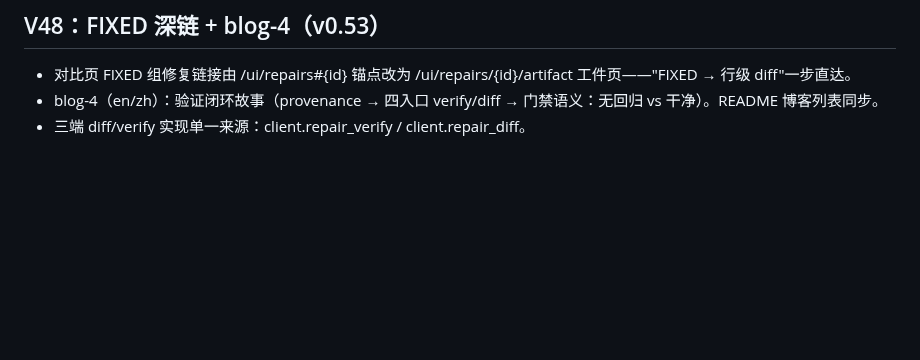
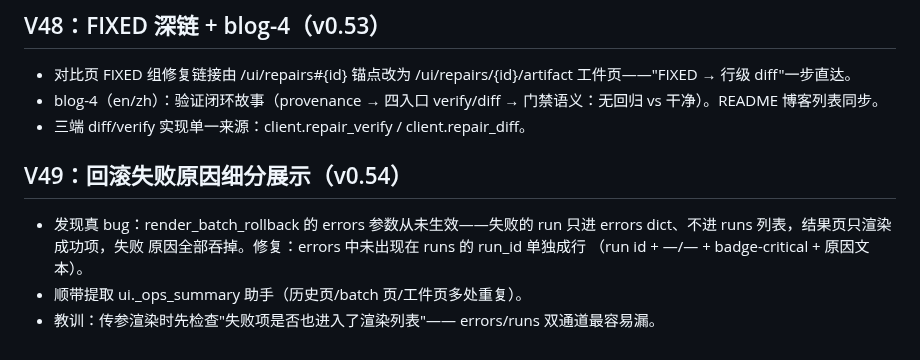
Before and after one commit to Jackxiaozhiren/datasentry, a Markdown page: docs/DEVELOPMENT.md, the part around the change. Drawn GitHub-style; blank space fills up the shorter version.

Commit message:
docs: V49 dev note (rollback failure reasons)

```diff
--- a/docs/DEVELOPMENT.md
+++ b/docs/DEVELOPMENT.md
@@ -1154,3 +1154,14 @@ make lint && make type && make test   # 或 make check（含覆盖率门禁）
 - blog-4（en/zh）：验证闭环故事（provenance → 四入口 verify/diff →
   门禁语义：无回归 vs 干净）。README 博客列表同步。
 - 三端 diff/verify 实现单一来源：client.repair_verify / client.repair_diff。
+
+
+## V49：回滚失败原因细分展示（v0.54）
+
+- 发现真 bug：render_batch_rollback 的 errors 参数从未生效——失败的
+  run 只进 errors dict、不进 runs 列表，结果页只渲染成功项，失败
+  原因全部吞掉。修复：errors 中未出现在 runs 的 run_id 单独成行
+  （run id + —/— + badge-critical + 原因文本）。
+- 顺带提取 ui._ops_summary 助手（历史页/batch 页/工件页多处重复）。
+- 教训：传参渲染时先检查"失败项是否也进入了渲染列表"——
+  errors/runs 双通道最容易漏。
```
